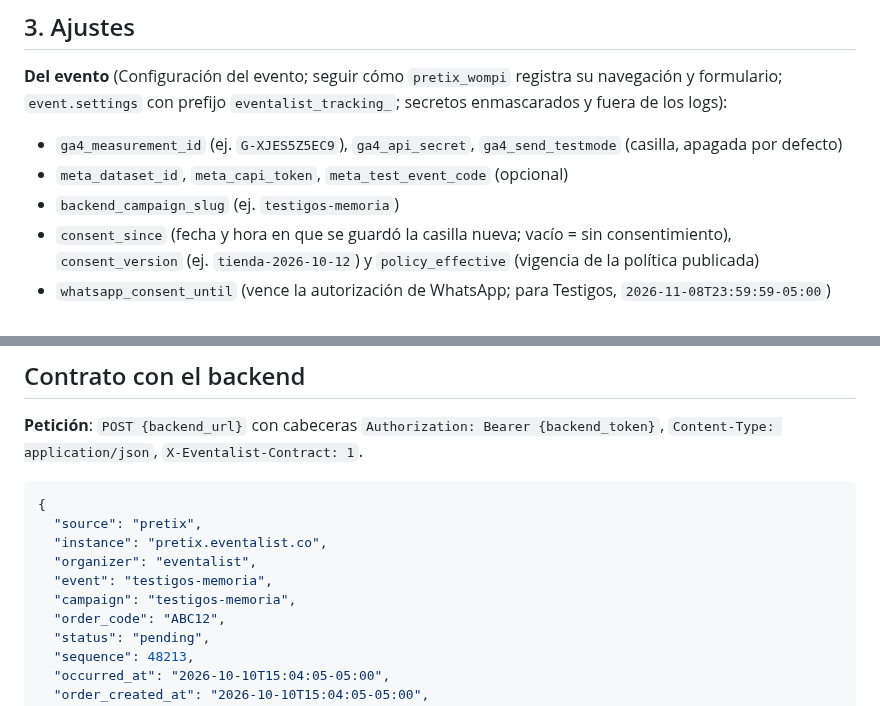
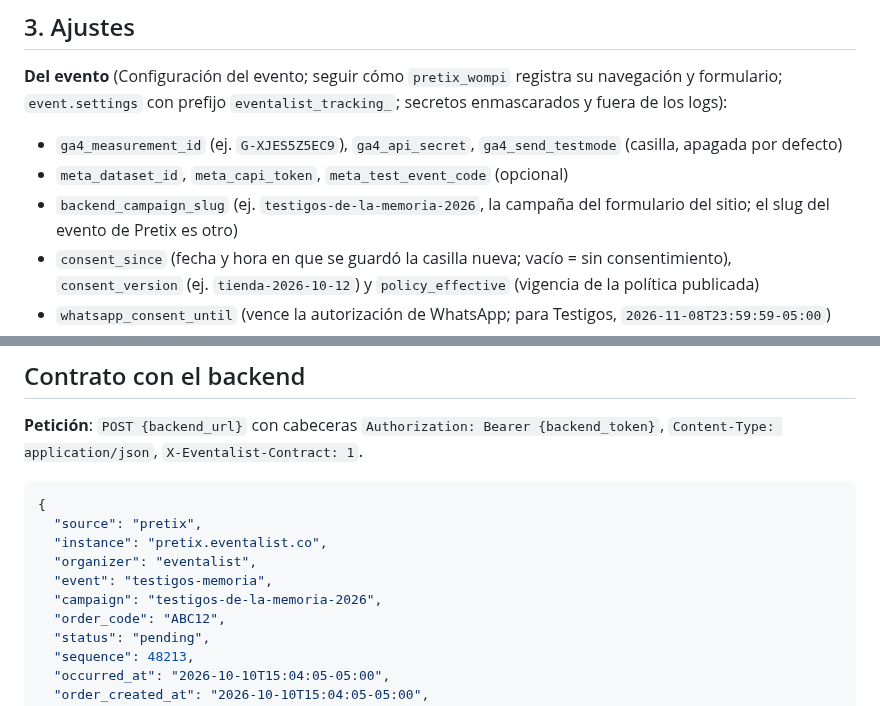
Before and after one commit to juan-osorio15/testigos-web, a Markdown page: docs/medicion-embudo/prompt-pretix.md, 2 parts joined by grey strips. GitHub-like rendering.

Commit message:
Embudo: estado de los tres repos, preguntas de testigos-web y slug de la campaña real en el prompt de Pretix
Co-Authored-By: Claude Opus 5.5 <noreply@anthropic.com>

```diff
--- a/docs/medicion-embudo/prompt-pretix.md
+++ b/docs/medicion-embudo/prompt-pretix.md
@@ -214,7 +214,7 @@ Contrato completo en "Contrato con el backend".
 
 - `ga4_measurement_id` (ej. `G-XJES5Z5EC9`), `ga4_api_secret`, `ga4_send_testmode` (casilla, apagada por defecto)
 - `meta_dataset_id`, `meta_capi_token`, `meta_test_event_code` (opcional)
-- `backend_campaign_slug` (ej. `testigos-memoria`)
+- `backend_campaign_slug` (ej. `testigos-de-la-memoria-2026`, la campaña del formulario del sitio; el slug del evento de Pretix es otro)
 - `consent_since` (fecha y hora en que se guardó la casilla nueva; vacío = sin consentimiento), `consent_version` (ej. `tienda-2026-10-12`) y `policy_effective` (vigencia de la política publicada)
 - `whatsapp_consent_until` (vence la autorización de WhatsApp; para Testigos, `2026-11-08T23:59:59-05:00`)
 - `event_source_url` (opcional; por defecto la URL pública de la tienda del evento)
@@ -242,7 +242,7 @@ Si faltan los datos de un destino, ese destino se omite sin error.
   "instance": "pretix.eventalist.co",
   "organizer": "eventalist",
   "event": "testigos-memoria",
-  "campaign": "testigos-memoria",
+  "campaign": "testigos-de-la-memoria-2026",
   "order_code": "ABC12",
   "status": "pending",
   "sequence": 48213,
```
Also changed, not shown: docs/medicion-embudo/diseno.md (+2 -0 lines), docs/medicion-embudo/estado.md (added, +399 -0 lines).
